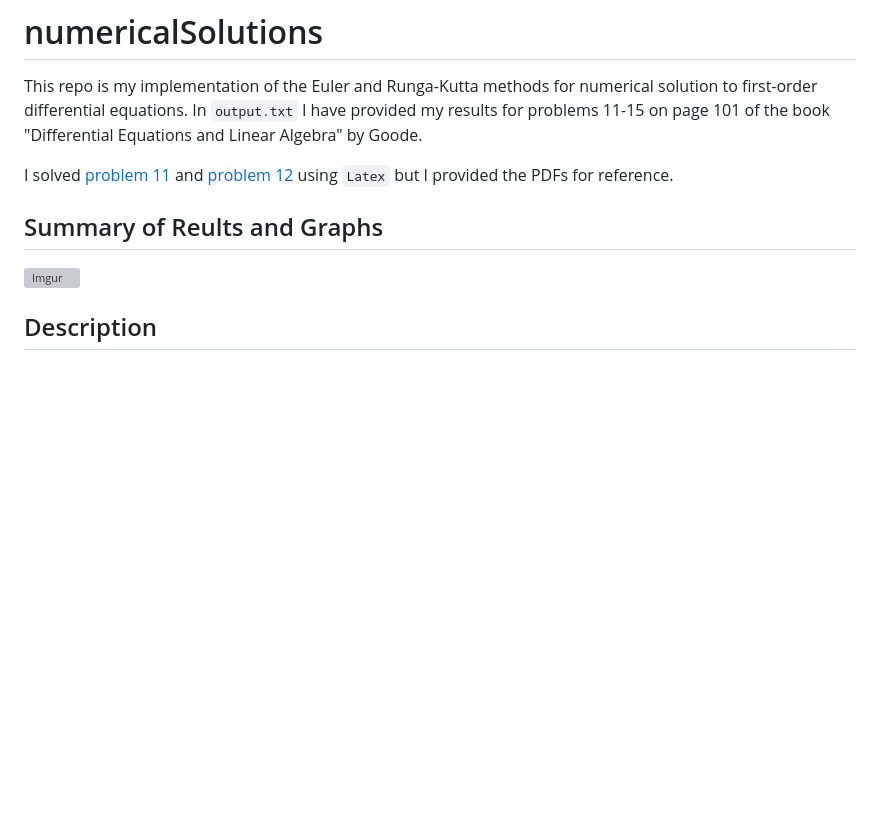
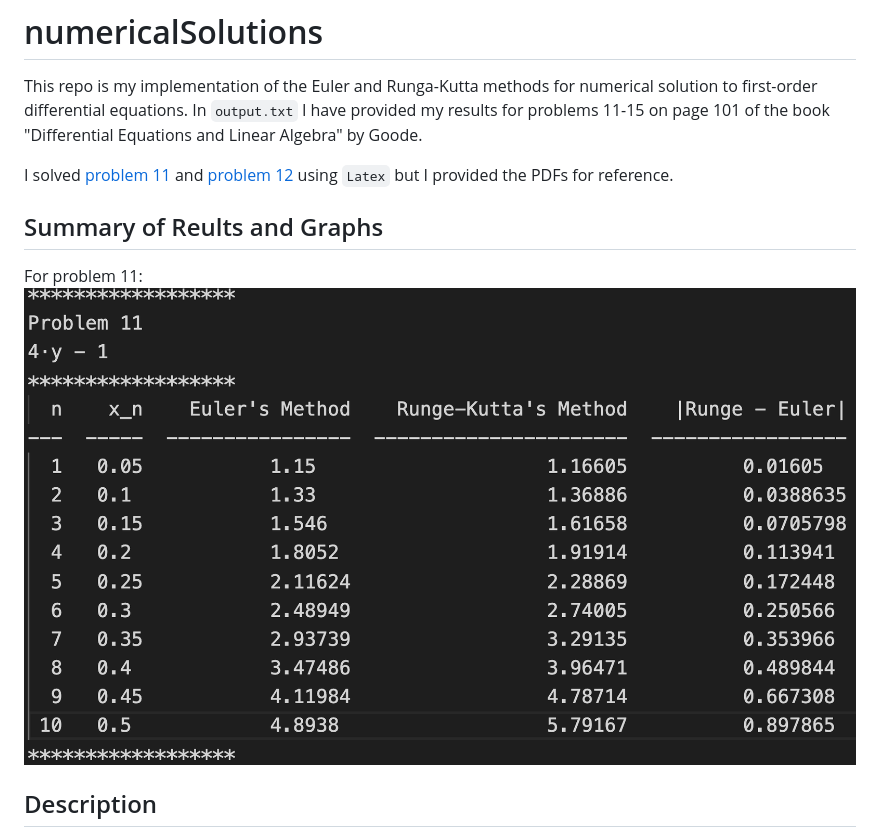
Before and after one commit to camachom/numericalSolutions, a Markdown page: README.md, the part around one of its changes. Rendered like a GitHub page; pictures changed too: images/computation_11.png (added); blank space fills up the shorter version; grey boxes are pictures that could not be loaded.

```diff
--- a/README.md
+++ b/README.md
@@ -6,7 +6,8 @@ I solved [problem 11](https://github.com/camachom/numericalSolutions/blob/master
 
 ## Summary of Reults and Graphs
 
-![Imgur](https://imgur.com/JHPkSk1)
+For problem 11:
+![Computation](images/computation_11.png?raw=true)
 
 ## Description
 
```
Also changed, not shown: other parts of README.md (+1 -1 lines), images/problem_11_graph.png (renamed from problem_11_graph.png), images/problem_12_graph.png (renamed from problem_12_graph.png), 16 other files.
